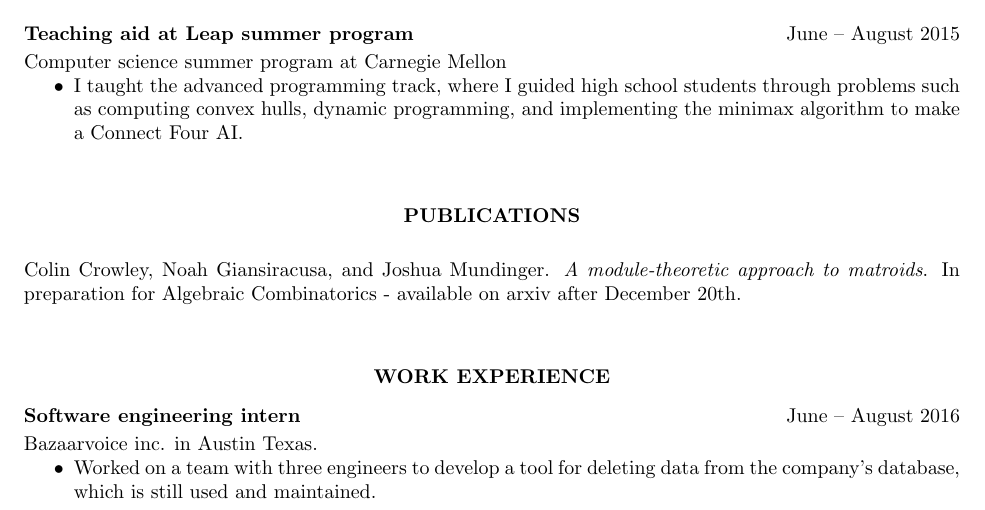
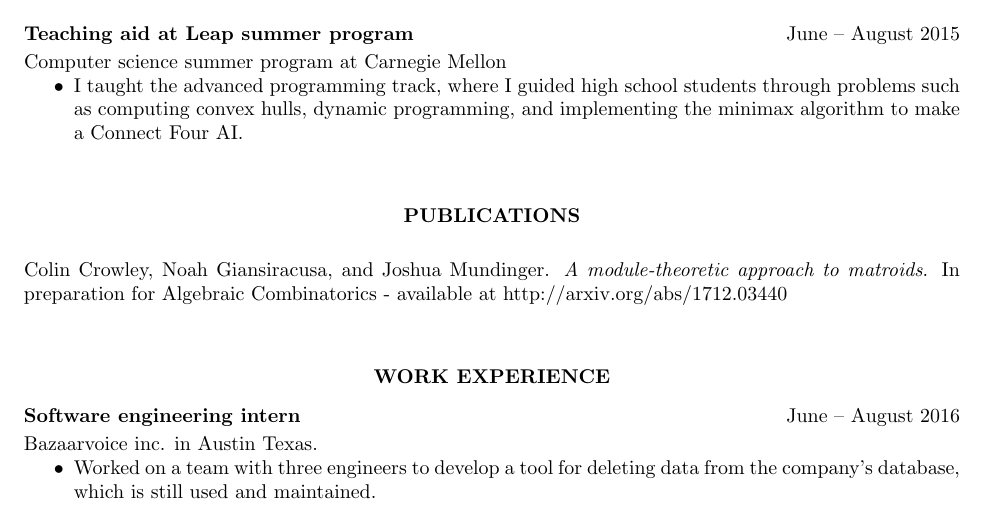
Before and after one commit to colinwcrowley/cv, a LaTeX CV (colin-cv.tex): part of page 1 of 2, cut so that both start at the same text. Compiled offline with pdfLaTeX.

Commit message:
Added arxiv link to matroid paper

```diff
--- a/colin-cv.tex
+++ b/colin-cv.tex
@@ -127,7 +127,7 @@ Supervised by Florian Metz at Carnegie Mellon
 \vspace{15pt} % Gap between title and text
 Colin Crowley, Noah Giansiracusa, and Joshua Mundinger. \emph{A
     module-theoretic approach to matroids}. In preparation for Algebraic
-    Combinatorics - available on arxiv after December 20th.
+    Combinatorics - available at http://arxiv.org/abs/1712.03440
 
 %----------------------------------------------------------------------------------------
 
```
